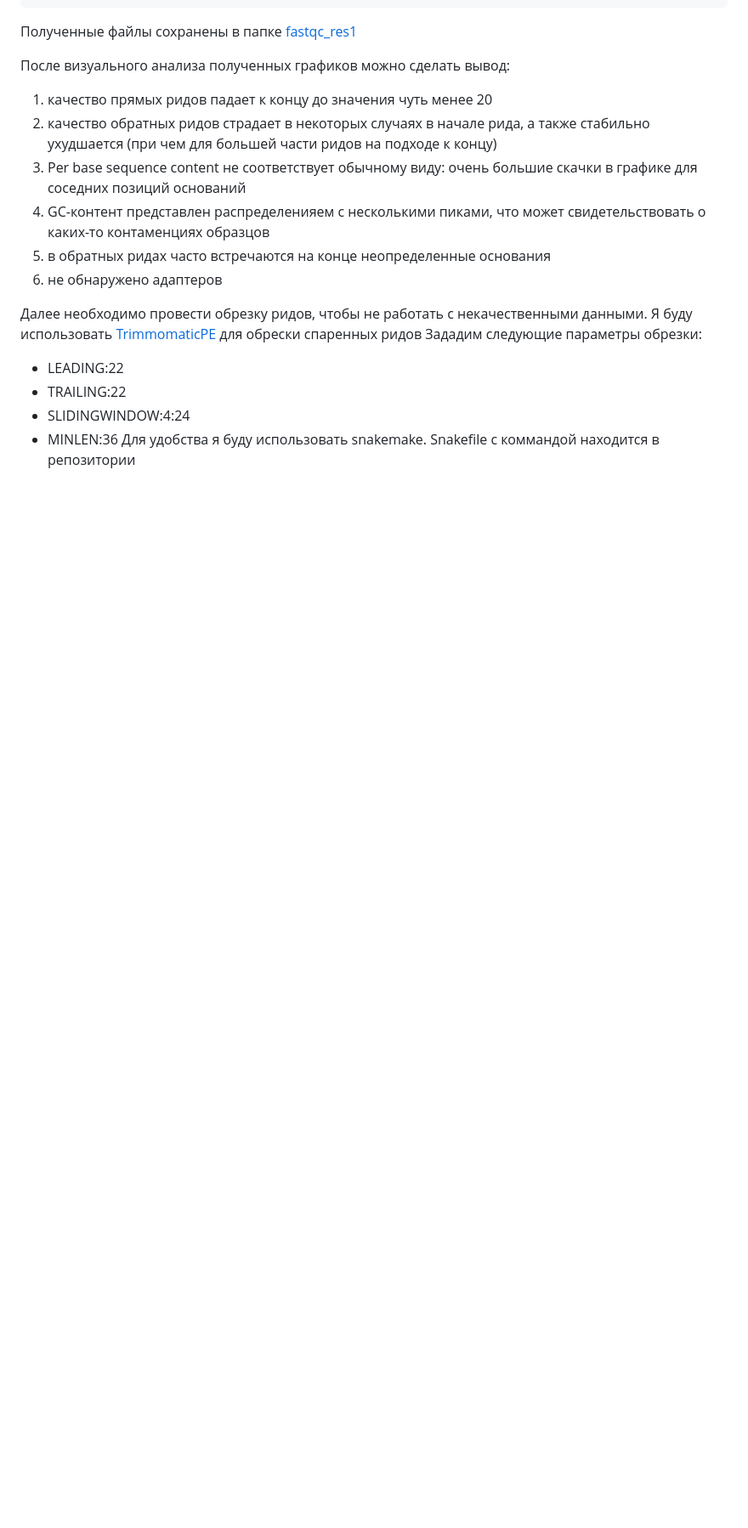
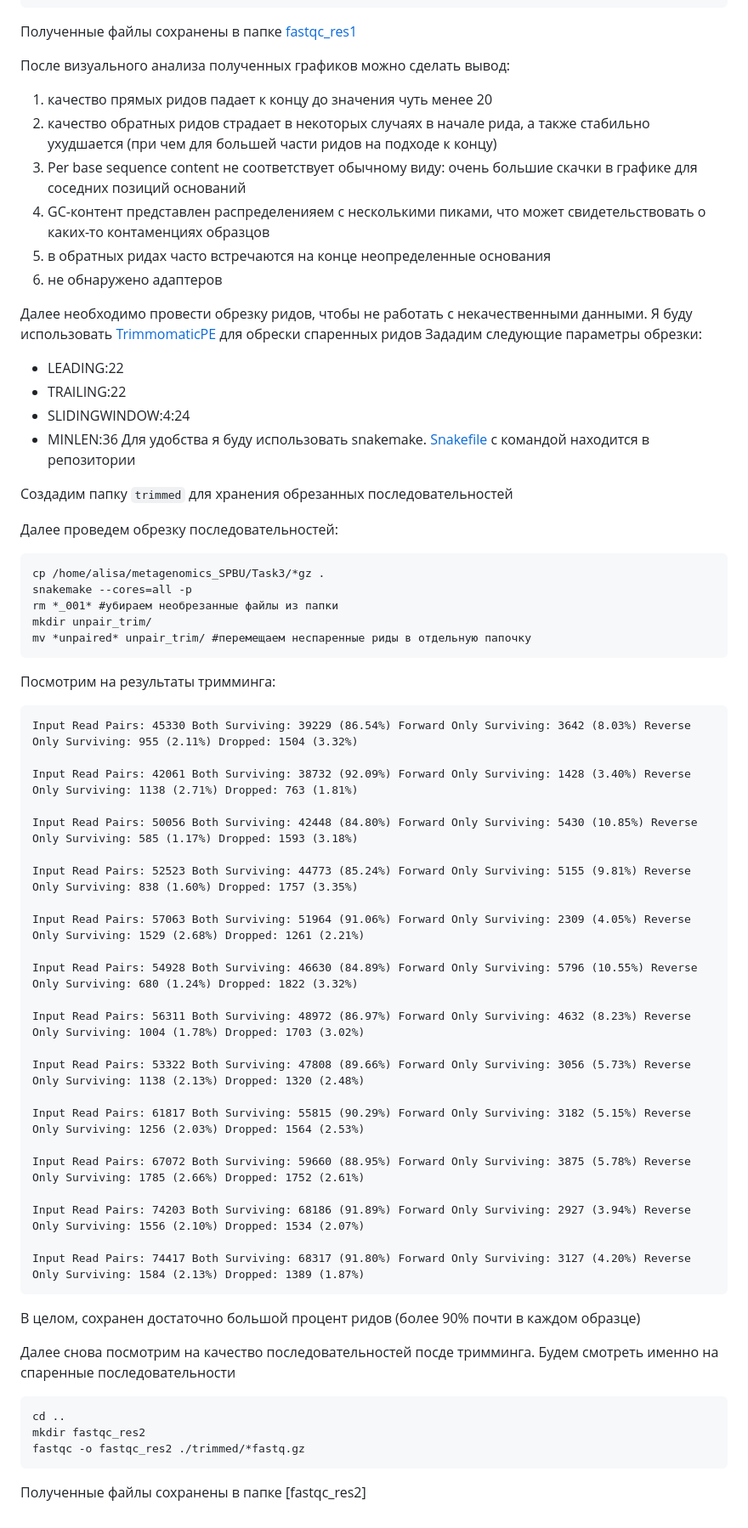
Before and after one commit to ailiskab-hub/Metagenomics, a Markdown page: README.md, the part around the change. Shown: that part at 85% size. GitHub-like rendering; blank space fills up the shorter version.

````diff
--- a/README.md
+++ b/README.md
@@ -45,4 +45,51 @@ cd fastqc_res1/
 - TRAILING:22
 - SLIDINGWINDOW:4:24
 - MINLEN:36
-Для удобства я буду использовать snakemake. Snakefile с коммандой находится в репозитории
+Для удобства я буду использовать snakemake. [Snakefile](https://github.com/ailiskab-hub/Metagenomics/blob/main/Snakefile) с командой находится в репозитории
+
+Создадим папку `trimmed` для хранения обрезанных последовательностей
+
+Далее проведем обрезку последовательностей:
+```{bash}
+cp /home/alisa/metagenomics_SPBU/Task3/*gz .
+snakemake --cores=all -p
+rm *_001* #убираем необрезанные файлы из папки
+mkdir unpair_trim/
+mv *unpaired* unpair_trim/ #перемещаем неспаренные риды в отдельную папочку
+```
+Посмотрим на результаты тримминга:
+```{bash}
+Input Read Pairs: 45330 Both Surviving: 39229 (86.54%) Forward Only Surviving: 3642 (8.03%) Reverse Only Surviving: 955 (2.11%) Dropped: 1504 (3.32%)
+
+Input Read Pairs: 42061 Both Surviving: 38732 (92.09%) Forward Only Surviving: 1428 (3.40%) Reverse Only Surviving: 1138 (2.71%) Dropped: 763 (1.81%)
+
+Input Read Pairs: 50056 Both Surviving: 42448 (84.80%) Forward Only Surviving: 5430 (10.85%) Reverse Only Surviving: 585 (1.17%) Dropped: 1593 (3.18%)
+
+Input Read Pairs: 52523 Both Surviving: 44773 (85.24%) Forward Only Surviving: 5155 (9.81%) Reverse Only Surviving: 838 (1.60%) Dropped: 1757 (3.35%)
+
+Input Read Pairs: 57063 Both Surviving: 51964 (91.06%) Forward Only Surviving: 2309 (4.05%) Reverse Only Surviving: 1529 (2.68%) Dropped: 1261 (2.21%)
+
+Input Read Pairs: 54928 Both Surviving: 46630 (84.89%) Forward Only Surviving: 5796 (10.55%) Reverse Only Surviving: 680 (1.24%) Dropped: 1822 (3.32%)
+
+Input Read Pairs: 56311 Both Surviving: 48972 (86.97%) Forward Only Surviving: 4632 (8.23%) Reverse Only Surviving: 1004 (1.78%) Dropped: 1703 (3.02%)
+
+Input Read Pairs: 53322 Both Surviving: 47808 (89.66%) Forward Only Surviving: 3056 (5.73%) Reverse Only Surviving: 1138 (2.13%) Dropped: 1320 (2.48%)
+
+Input Read Pairs: 61817 Both Surviving: 55815 (90.29%) Forward Only Surviving: 3182 (5.15%) Reverse Only Surviving: 1256 (2.03%) Dropped: 1564 (2.53%)
+
+Input Read Pairs: 67072 Both Surviving: 59660 (88.95%) Forward Only Surviving: 3875 (5.78%) Reverse Only Surviving: 1785 (2.66%) Dropped: 1752 (2.61%)
+
+Input Read Pairs: 74203 Both Surviving: 68186 (91.89%) Forward Only Surviving: 2927 (3.94%) Reverse Only Surviving: 1556 (2.10%) Dropped: 1534 (2.07%)
+
+Input Read Pairs: 74417 Both Surviving: 68317 (91.80%) Forward Only Surviving: 3127 (4.20%) Reverse Only Surviving: 1584 (2.13%) Dropped: 1389 (1.87%)
+```
+
+В целом, сохранен достаточно большой процент ридов (более 90% почти в каждом образце)
+
+Далее снова посмотрим на качество последовательностей посде тримминга. Будем смотреть именно на спаренные последовательности
+```{bash}
+cd ..
+mkdir fastqc_res2
+fastqc -o fastqc_res2 ./trimmed/*fastq.gz
+```
+Полученные файлы сохранены в папке [fastqc_res2]
````
